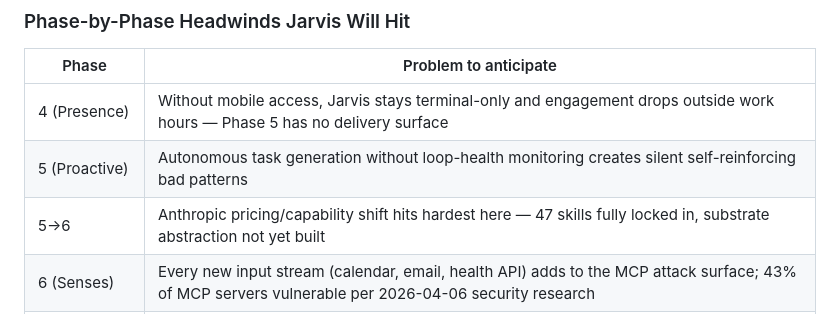
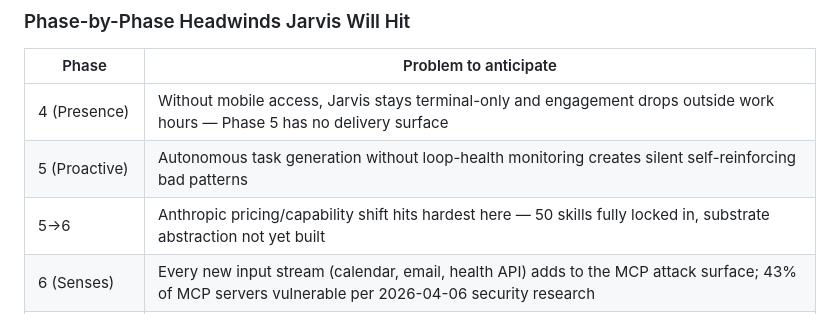
Before and after one commit to Eric-Pacheco95/epdev, a Markdown page: orchestration/tasklist.md, the part around one of its changes. Rendered like a GitHub page.

```diff
--- a/orchestration/tasklist.md
+++ b/orchestration/tasklist.md
@@ -127,7 +127,7 @@ Any standalone AI product feature in the eventual DA scope is a dead-end. The DA
 |---|---|
 | 4 (Presence) | Without mobile access, Jarvis stays terminal-only and engagement drops outside work hours — Phase 5 has no delivery surface |
 | 5 (Proactive) | Autonomous task generation without loop-health monitoring creates silent self-reinforcing bad patterns |
-| 5→6 | Anthropic pricing/capability shift hits hardest here — 47 skills fully locked in, substrate abstraction not yet built |
+| 5→6 | Anthropic pricing/capability shift hits hardest here — 50 skills fully locked in, substrate abstraction not yet built |
 | 6 (Senses) | Every new input stream (calendar, email, health API) adds to the MCP attack surface; 43% of MCP servers vulnerable per 2026-04-06 security research |
 | 6→7 | Hallucination under autonomy gets irreversible — proactive actions at Phase 5+ cannot be rolled back the way interactive actions can |
 | 7 (Advocates) | DA layer consolidates at 2-3 companies (Anthropic, Google, OpenAI); Jarvis risks becoming a config layer on a vendor-controlled substrate with no leverage |
```
Also changed, not shown: other parts of orchestration/tasklist.md (+1 -1 lines).
